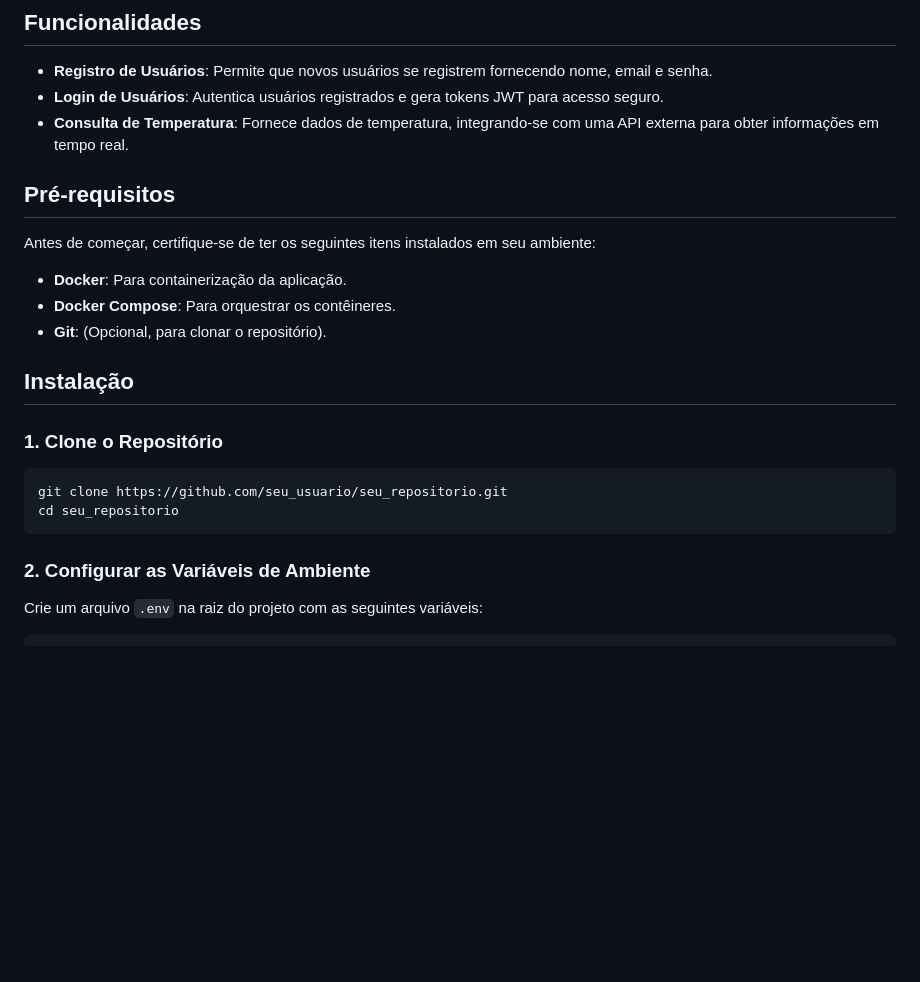
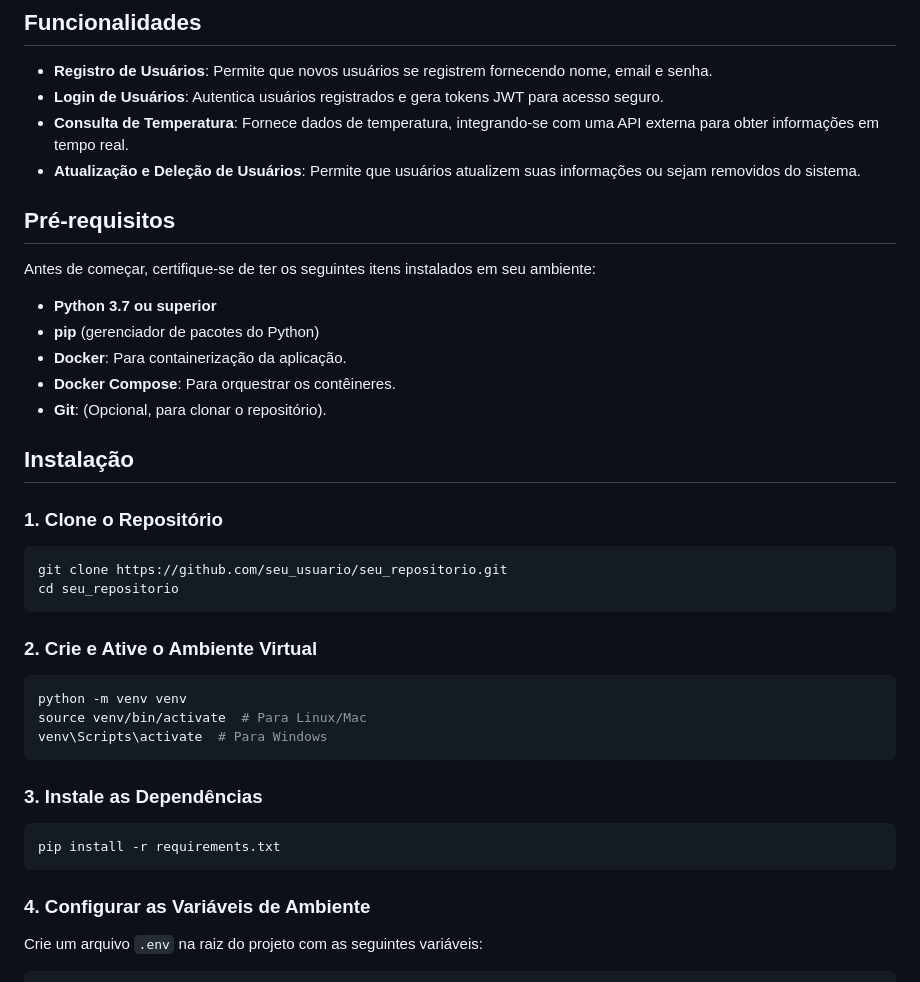
Before and after one commit to Fdemaiaar/ProjetoCloud, a Markdown page: README.md, the part around the change. GitHub-like rendering; blank space fills up the shorter version.

````diff
--- a/README.md
+++ b/README.md
@@ -36,11 +36,14 @@ O **Projeto Cloud** é uma API robusta que oferece funcionalidades de gerenciame
 - **Registro de Usuários**: Permite que novos usuários se registrem fornecendo nome, email e senha.
 - **Login de Usuários**: Autentica usuários registrados e gera tokens JWT para acesso seguro.
 - **Consulta de Temperatura**: Fornece dados de temperatura, integrando-se com uma API externa para obter informações em tempo real.
+- **Atualização e Deleção de Usuários**: Permite que usuários atualizem suas informações ou sejam removidos do sistema.
 
 ## Pré-requisitos
 
 Antes de começar, certifique-se de ter os seguintes itens instalados em seu ambiente:
 
+- **Python 3.7 ou superior**
+- **pip** (gerenciador de pacotes do Python)
 - **Docker**: Para containerização da aplicação.
 - **Docker Compose**: Para orquestrar os contêineres.
 - **Git**: (Opcional, para clonar o repositório).
@@ -53,7 +56,19 @@ git clone https://github.com/seu_usuario/seu_repositorio.git
 cd seu_repositorio
 ```
 
-### 2. Configurar as Variáveis de Ambiente
+### 2. Crie e Ative o Ambiente Virtual
+```bash
+python -m venv venv
+source venv/bin/activate  # Para Linux/Mac
+venv\Scripts\activate  # Para Windows
+```
+
+### 3. Instale as Dependências
+```bash
+pip install -r requirements.txt
+```
+
+### 4. Configurar as Variáveis de Ambiente
 Crie um arquivo `.env` na raiz do projeto com as seguintes variáveis:
 
 ```env
````
